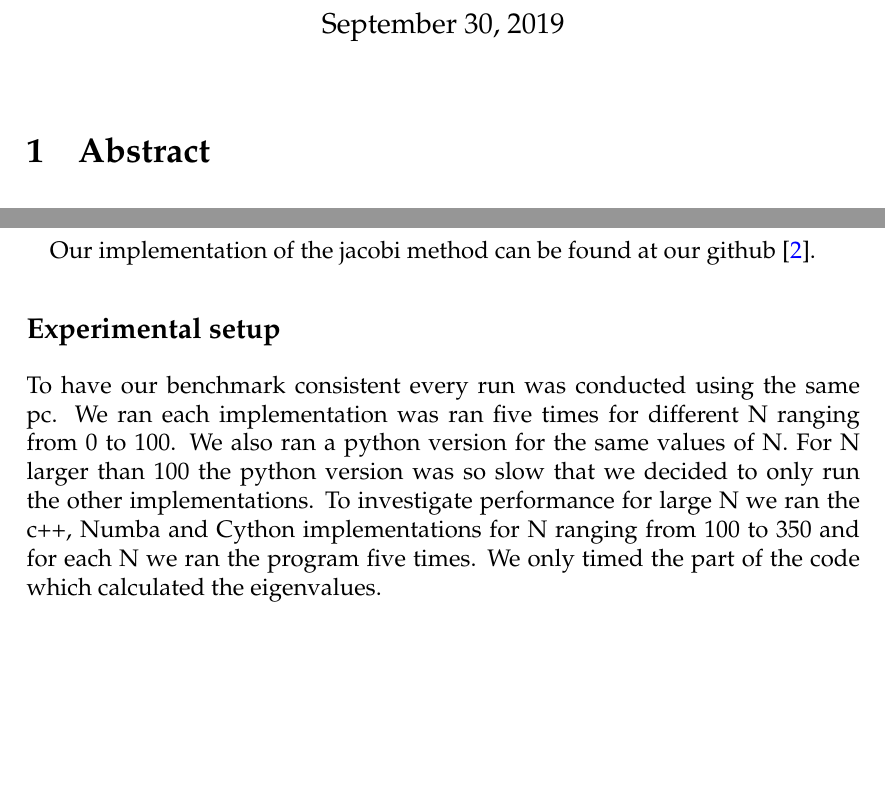
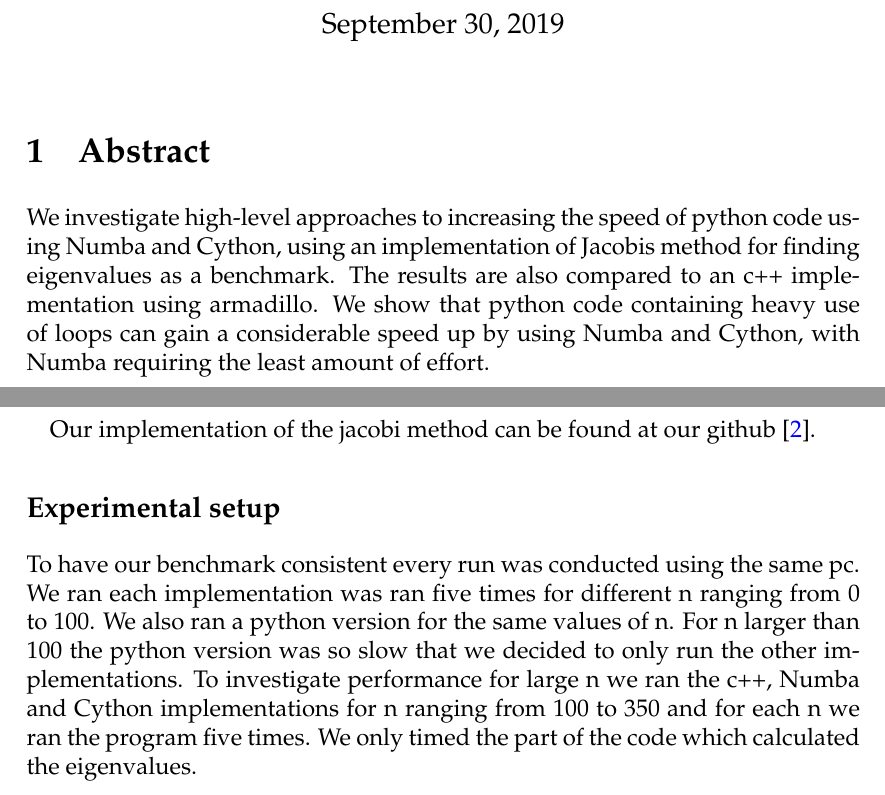
Before and after one commit to ejgal/FYS4150, a LaTeX document (Project2/latex/main.tex, which reads Project2/latex/abstract.tex, Project2/latex/methods.tex): two parts of pages 1 and 6 of 12, joined at a grey line, cut so that both start at the same text, the shorter picture padded with empty space. Compiled offline with pdfLaTeX.

Commit message:
Add abstract

```diff
--- a/Project2/latex/abstract.tex
+++ b/Project2/latex/abstract.tex
@@ -1 +1,7 @@
 \section{Abstract}
+We investigate high-level approaches to increasing the speed of python code
+using Numba and Cython, using an implementation of Jacobis method for finding
+eigenvalues as a benchmark. The results are also compared to an c++
+implementation using armadillo. We show that python code containing heavy use of
+loops can gain a considerable speed up by using Numba and Cython, with Numba
+requiring the least amount of effort.
--- a/Project2/latex/methods.tex
+++ b/Project2/latex/methods.tex
@@ -142,10 +142,10 @@ Our implementation of the jacobi method can be found at our github \cite{github}
 
 \subsection*{Experimental setup}
 To have our benchmark consistent every run was conducted using the same pc. We
-ran each implementation was ran five times for different N ranging from 0 to
-100. We also ran a python version for the same values of N. For N larger than
+ran each implementation was ran five times for different n ranging from 0 to
+100. We also ran a python version for the same values of n. For n larger than
 100 the python version was so slow that we decided to only run the other
-implementations. To investigate performance for large N we ran the c++, Numba
-and Cython implementations for N ranging from 100 to 350 and for each N we
+implementations. To investigate performance for large n we ran the c++, Numba
+and Cython implementations for n ranging from 100 to 350 and for each n we
 ran the program five times. We only timed the part of the code which calculated
 the eigenvalues.
```
